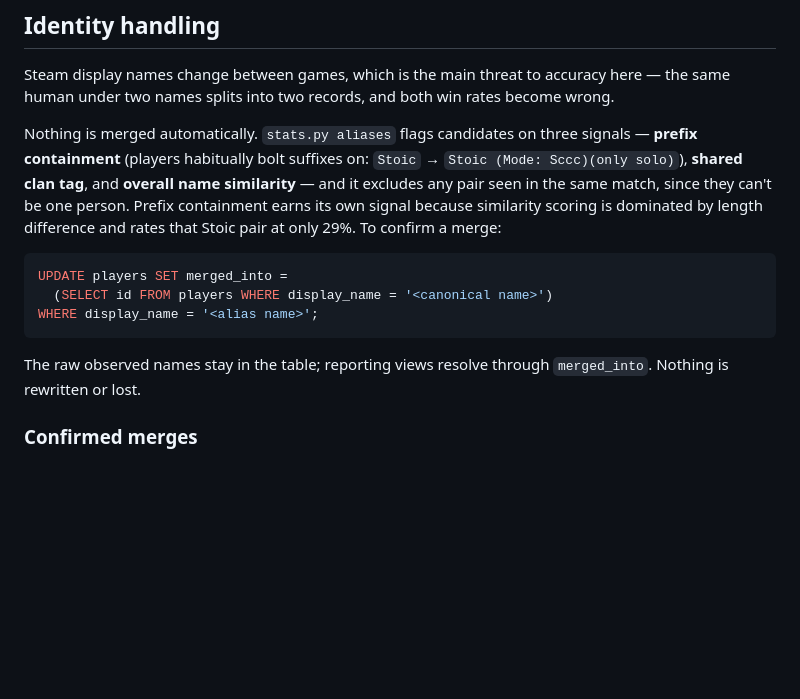
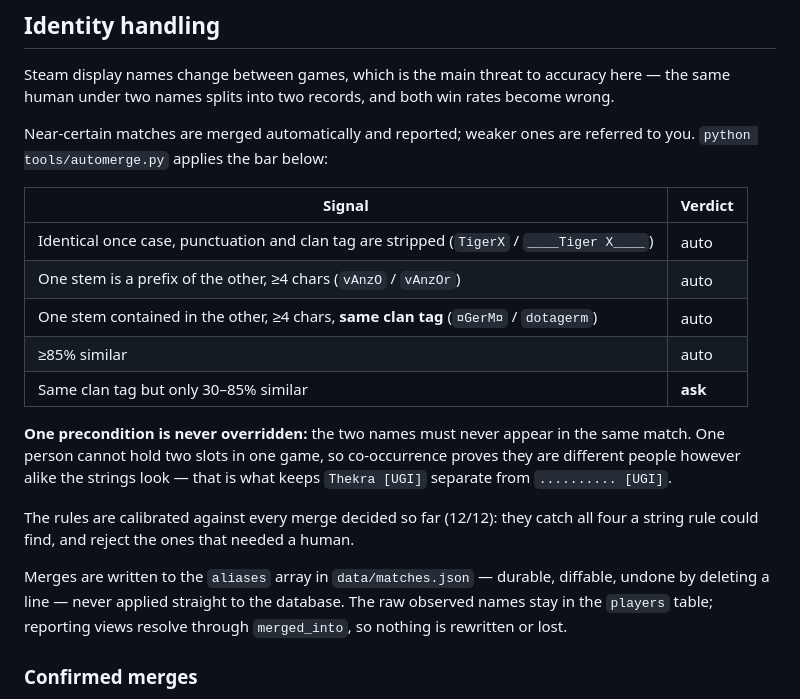
Before and after one commit to muhammadut/total-dota-lobby-stats, a Markdown page: README.md, the part around the change. Rendered like a GitHub page; blank space fills up the shorter version.

Commit message:
Correct the README's identity section
It still said "Nothing is merged automatically", which stopped being true
when auto-merge landed. Documents the actual bar, the co-occurrence
precondition, and where merges are stored.

Co-Authored-By: Claude Opus 5 (1M context) <noreply@anthropic.com>

````diff
--- a/README.md
+++ b/README.md
@@ -150,22 +150,29 @@ Steam display names change between games, which is the main threat to
 accuracy here — the same human under two names splits into two records, and
 both win rates become wrong.
 
-Nothing is merged automatically. `stats.py aliases` flags candidates on
-three signals — **prefix containment** (players habitually bolt suffixes on:
-`Stoic` → `Stoic (Mode: Sccc)(only solo)`), **shared clan tag**, and
-**overall name similarity** — and it excludes any pair seen in the same
-match, since they can't be one person. Prefix containment earns its own
-signal because similarity scoring is dominated by length difference and
-rates that Stoic pair at only 29%. To confirm a merge:
+Near-certain matches are merged automatically and reported; weaker ones are
+referred to you. `python tools/automerge.py` applies the bar below:
 
-```sql
-UPDATE players SET merged_into =
-  (SELECT id FROM players WHERE display_name = '<canonical name>')
-WHERE display_name = '<alias name>';
-```
+| Signal | Verdict |
+|---|---|
+| Identical once case, punctuation and clan tag are stripped (`TigerX` / `____Tiger X____`) | auto |
+| One stem is a prefix of the other, ≥4 chars (`vAnzO` / `vAnzOr`) | auto |
+| One stem contained in the other, ≥4 chars, **same clan tag** (`¤GerM¤` / `dotagerm`) | auto |
+| ≥85% similar | auto |
+| Same clan tag but only 30–85% similar | **ask** |
 
-The raw observed names stay in the table; reporting views resolve through
-`merged_into`. Nothing is rewritten or lost.
+**One precondition is never overridden:** the two names must never appear in
+the same match. One person cannot hold two slots in one game, so co-occurrence
+proves they are different people however alike the strings look — that is what
+keeps `Thekra [UGI]` separate from `.......... [UGI]`.
+
+The rules are calibrated against every merge decided so far (12/12): they catch
+all four a string rule could find, and reject the ones that needed a human.
+
+Merges are written to the `aliases` array in `data/matches.json` — durable,
+diffable, undone by deleting a line — never applied straight to the database.
+The raw observed names stay in the `players` table; reporting views resolve
+through `merged_into`, so nothing is rewritten or lost.
 
 ### Confirmed merges
 
````
